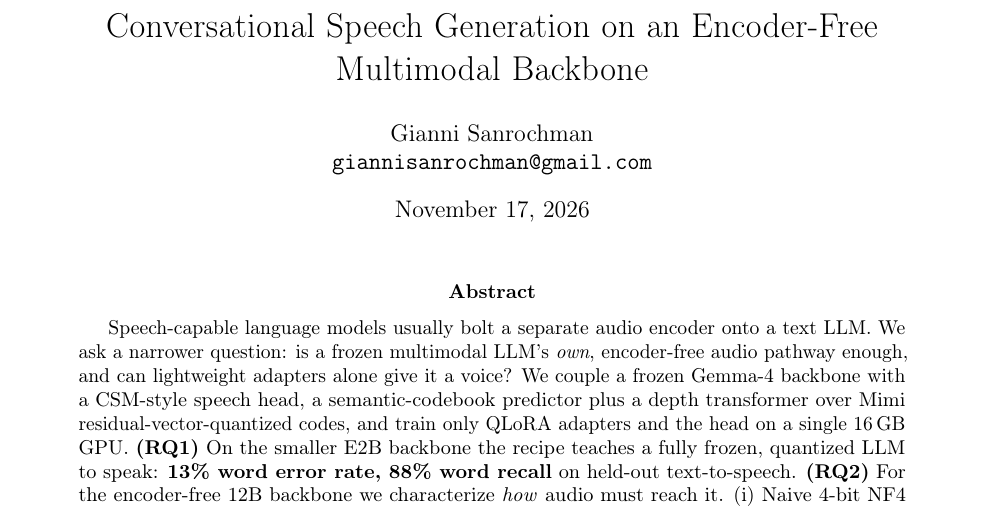
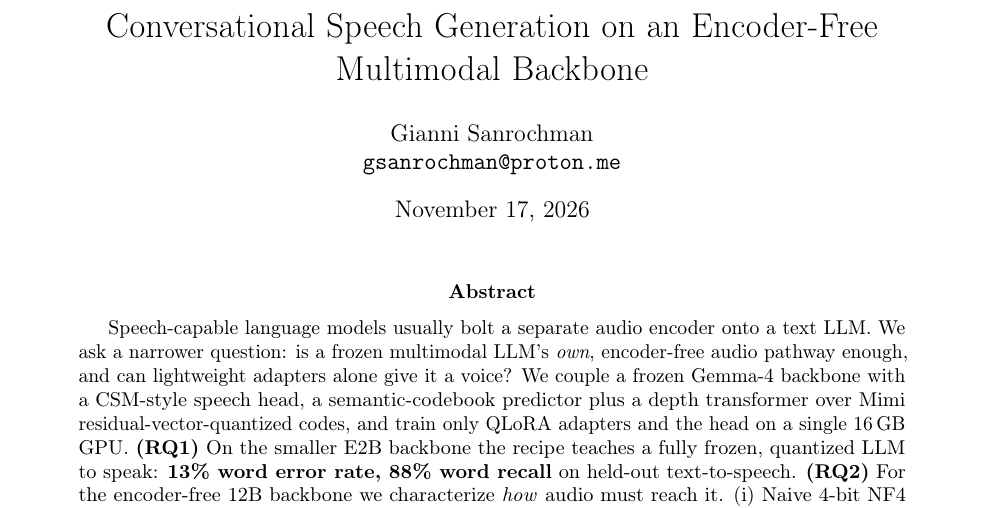
Before and after one commit to giannisanni/encoder-free-speech, a LaTeX paper (paper/main.tex): part of page 1 of 19, cut so that both start at the same text. Compiled offline with pdfLaTeX.

Commit message:
paper: public contact email

```diff
--- a/paper/main.tex
+++ b/paper/main.tex
@@ -22,7 +22,7 @@
 \emergencystretch=3em
 
 \title{Conversational Speech Generation on an Encoder-Free\\ Multimodal Backbone}
-\author{Gianni Sanrochman\\ \texttt{giannisanrochman@gmail.com}}
+\author{Gianni Sanrochman\\ \texttt{gsanrochman@proton.me}}
 \date{\today}
 
 \begin{document}
```
